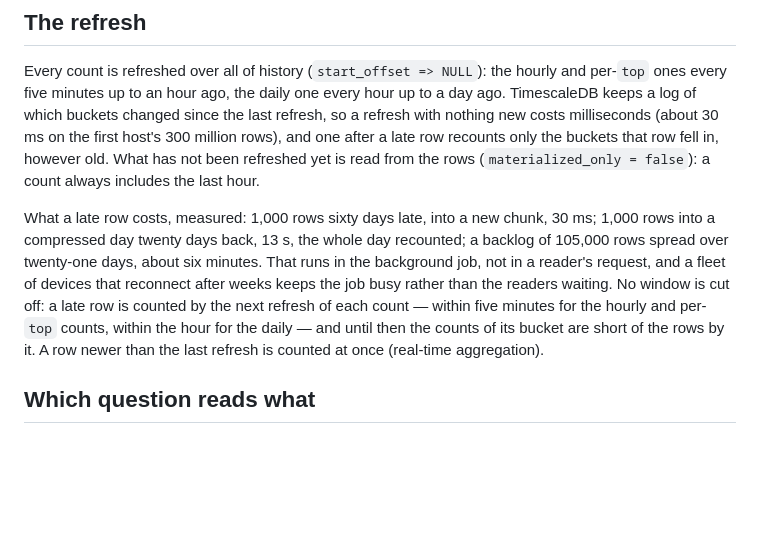
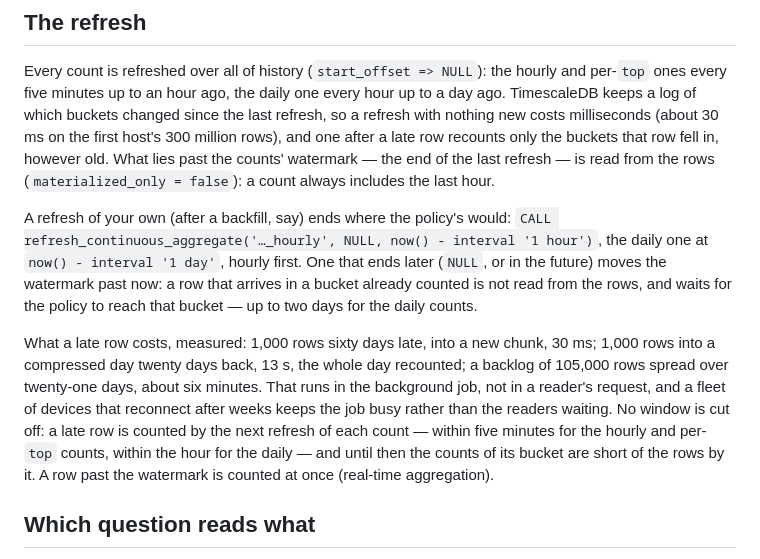
Before and after one commit to rsansores/magic_logs, a Markdown page: HOW_IT_WORKS.md, the part around the change. Rendered like a GitHub page; blank space fills up the shorter version.

```diff
--- a/HOW_IT_WORKS.md
+++ b/HOW_IT_WORKS.md
@@ -43,8 +43,17 @@ one every hour up to a day ago. TimescaleDB keeps a log of which buckets
 changed since the last refresh, so a refresh with nothing new costs
 milliseconds (about 30 ms on the first host's 300 million rows), and one
 after a late row recounts only the buckets that row fell in, however old.
-What has not been refreshed yet is read from the rows
-(`materialized_only = false`): a count always includes the last hour.
+What lies past the counts' watermark — the end of the last refresh — is
+read from the rows (`materialized_only = false`): a count always includes
+the last hour.
+
+A refresh of your own (after a backfill, say) ends where the policy's
+would: `CALL refresh_continuous_aggregate('…_hourly', NULL, now() -
+interval '1 hour')`, the daily one at `now() - interval '1 day'`, hourly
+first. One that ends later (`NULL`, or in the future) moves the watermark
+past now: a row that arrives in a bucket already counted is not read from
+the rows, and waits for the policy to reach that bucket — up to two days
+for the daily counts.
 
 What a late row costs, measured: 1,000 rows sixty days late, into a new
 chunk, 30 ms; 1,000 rows into a compressed day twenty days back, 13 s, the
@@ -54,8 +63,8 @@ request, and a fleet of devices that reconnect after weeks keeps the job
 busy rather than the readers waiting. No window is cut off: a late row is
 counted by the next refresh of each count — within five minutes for the
 hourly and per-`top` counts, within the hour for the daily — and until then
-the counts of its bucket are short of the rows by it. A row newer than the
-last refresh is counted at once (real-time aggregation).
+the counts of its bucket are short of the rows by it. A row past the
+watermark is counted at once (real-time aggregation).
 
 ## Which question reads what
 
```
Also changed, not shown: explorer/README.md (+11 -7 lines), explorer/images/explorer-zoomed.png, explorer/images/explorer.png, 6 other files.
